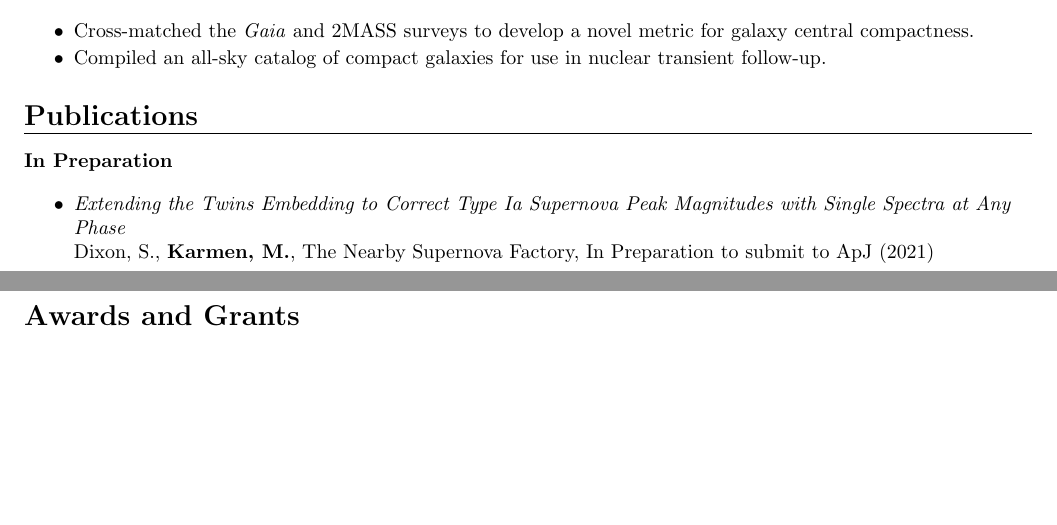
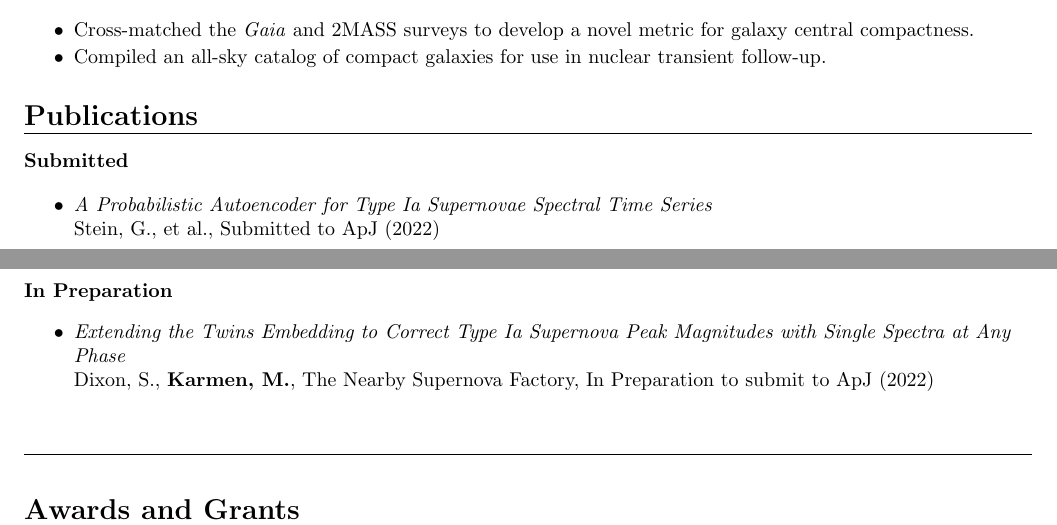
Before and after one commit to mitchellkarmen/CV, a LaTeX document (main.tex): two parts of pages 1 and 2 of 3, joined at a grey line, cut so that both start at the same text, the shorter picture padded with empty space. Compiled offline with pdfLaTeX.

Commit message:
added stein et al

```diff
--- a/main.tex
+++ b/main.tex
@@ -122,14 +122,23 @@
 
 \resheading{Publications}
 
+\descheader{Submitted}
+
+\begin{itemize}
+        \item{ \textit{A Probabilistic Autoencoder for Type Ia Supernovae Spectral Time Series} \\Stein, G., et al., Submitted to ApJ (2022) }
+
+\end{itemize}
+
 \descheader{In Preparation}
 
     \begin{itemize}
 
-        \item{ \textit{Extending the Twins Embedding to Correct Type Ia Supernova Peak Magnitudes with Single Spectra at Any Phase} \\ Dixon, S., \textbf{Karmen, M.}, The Nearby Supernova Factory, In Preparation to submit to ApJ (2021) }
+        \item{ \textit{Extending the Twins Embedding to Correct Type Ia Supernova Peak Magnitudes with Single Spectra at Any Phase} \\ Dixon, S., \textbf{Karmen, M.}, The Nearby Supernova Factory, In Preparation to submit to ApJ (2022) }
         \vspace{-5pt}
 
     \end{itemize}
+
+\resheading{}
 
 \resheading{Awards and Grants}
 
```
